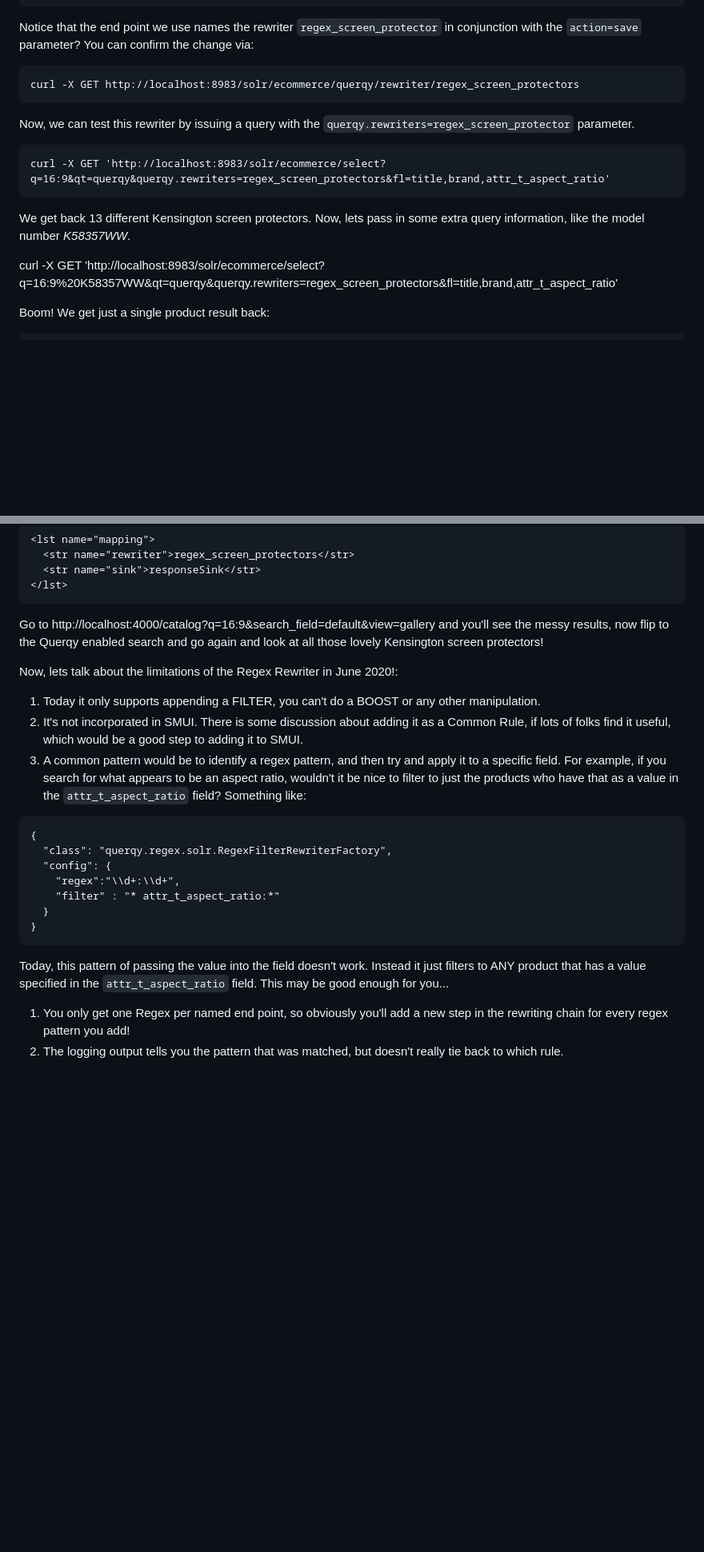
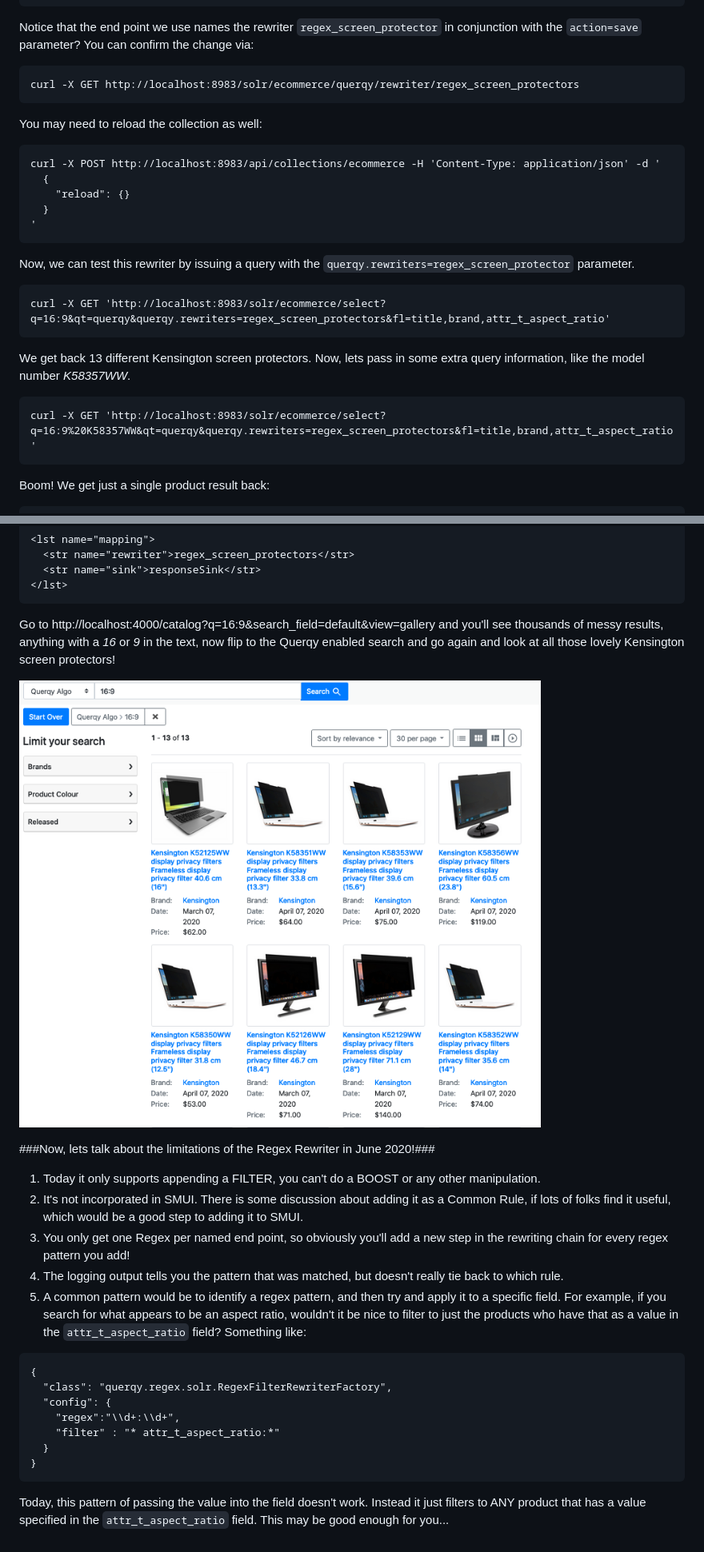
Before and after one commit to DonGroovy1120/ecorous, a Markdown page: katas/006_adding_custom_query_rules.md, 2 parts joined by grey strips. Shown: that part at 80% size. Drawn GitHub-style; pictures changed too: katas/006_nice_results.png (added); blank space fills up the shorter version.

Commit message:
tweaking text, add screenshot

````diff
--- a/katas/006_adding_custom_query_rules.md
+++ b/katas/006_adding_custom_query_rules.md
@@ -47,6 +47,17 @@ Notice that the end point we use names the rewriter `regex_screen_protector` in
 curl -X GET http://localhost:8983/solr/ecommerce/querqy/rewriter/regex_screen_protectors
 ```
 
+You may need to reload the collection as well:
+
+```
+curl -X POST http://localhost:8983/api/collections/ecommerce -H 'Content-Type: application/json' -d '
+  {
+    "reload": {}
+  }
+'
+```
+
+
 Now, we can test this rewriter by issuing a query with the `querqy.rewriters=regex_screen_protector` parameter.
 <!-- In the future, leverage SOLR-6152 to make this query prepopulated in the Solr Query Admin UI -->
 
@@ -56,7 +67,9 @@ curl -X GET 'http://localhost:8983/solr/ecommerce/select?q=16:9&qt=querqy&querqy
 
 We get back 13 different Kensington screen protectors.   Now, lets pass in some extra query information, like the model number _K58357WW_.
 
+```
 curl -X GET 'http://localhost:8983/solr/ecommerce/select?q=16:9%20K58357WW&qt=querqy&querqy.rewriters=regex_screen_protectors&fl=title,brand,attr_t_aspect_ratio'
+```
 
 Boom!  We get just a single product result back:
 
@@ -79,12 +92,16 @@ We can also test this out in our demo store.   We've already added to the Querqy
 </lst>
 ```
 
-Go to http://localhost:4000/catalog?q=16:9&search_field=default&view=gallery and you'll see the messy results, now flip to the Querqy enabled search and go again and look at all those lovely Kensington screen protectors!
+Go to http://localhost:4000/catalog?q=16:9&search_field=default&view=gallery and you'll see thousands of messy results, anything with a _16_ or _9_ in the text, now flip to the Querqy enabled search and go again and look at all those lovely Kensington screen protectors!
 
-Now, lets talk about the limitations of the Regex Rewriter in June 2020!:
+![Blacklight Screenshot](006_nice_results.png)
+
+###Now, lets talk about the limitations of the Regex Rewriter in June 2020!###
 
 1. Today it only supports appending a FILTER, you can't do a BOOST or any other manipulation.
 1. It's not incorporated in SMUI.  There is some discussion about adding it as a Common Rule, if lots of folks find it useful, which would be a good step to adding it to SMUI.
+1. You only get one Regex per named end point, so obviously you'll add a new step in the rewriting chain for every regex pattern you add!
+1. The logging output tells you the pattern that was matched, but doesn't really tie back to which rule.
 1. A common pattern would be to identify a regex pattern, and then try and apply it to a specific field.  For example, if you search for what appears to be an aspect ratio, wouldn't it be nice to filter to just the products who have that as a value in the `attr_t_aspect_ratio` field?   Something like:
 ```
 {
@@ -96,5 +113,3 @@ Now, lets talk about the limitations of the Regex Rewriter in June 2020!:
 }
 ```
 Today, this pattern of passing the value into the field doesn't work.  Instead it just filters to ANY product that has a value specified in the `attr_t_aspect_ratio` field.  This may be good enough for you...
-1. You only get one Regex per named end point, so obviously you'll add a new step in the rewriting chain for every regex pattern you add!
-1. The logging output tells you the pattern that was matched, but doesn't really tie back to which rule.
````
